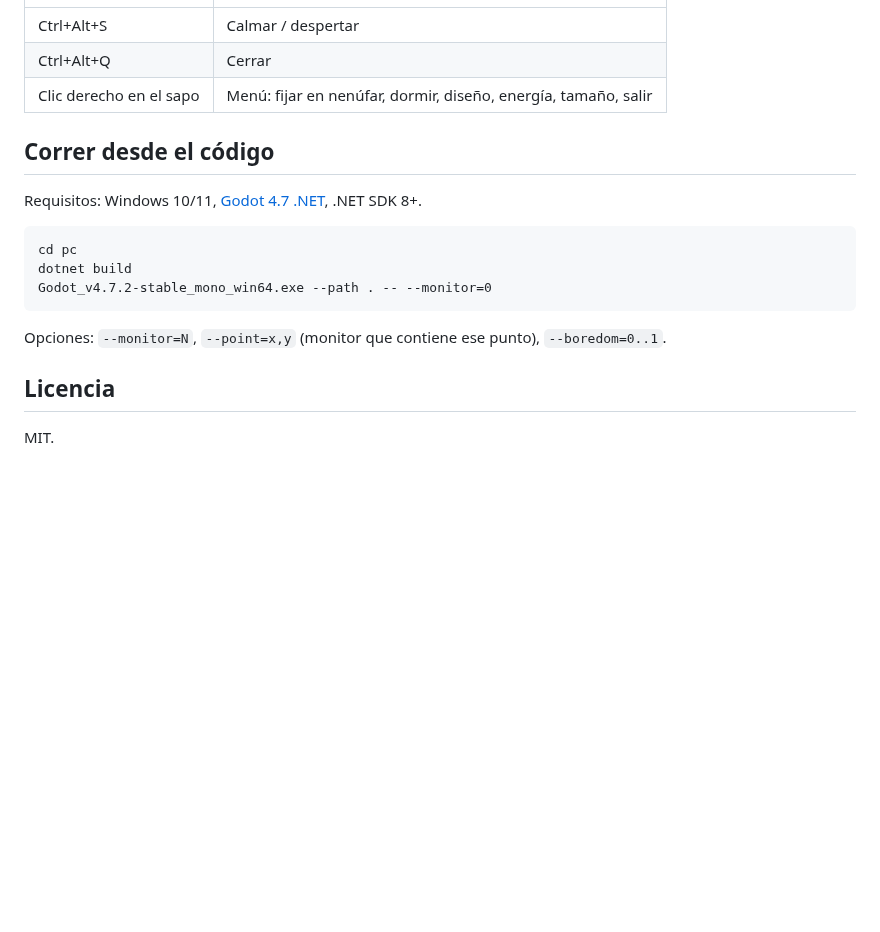
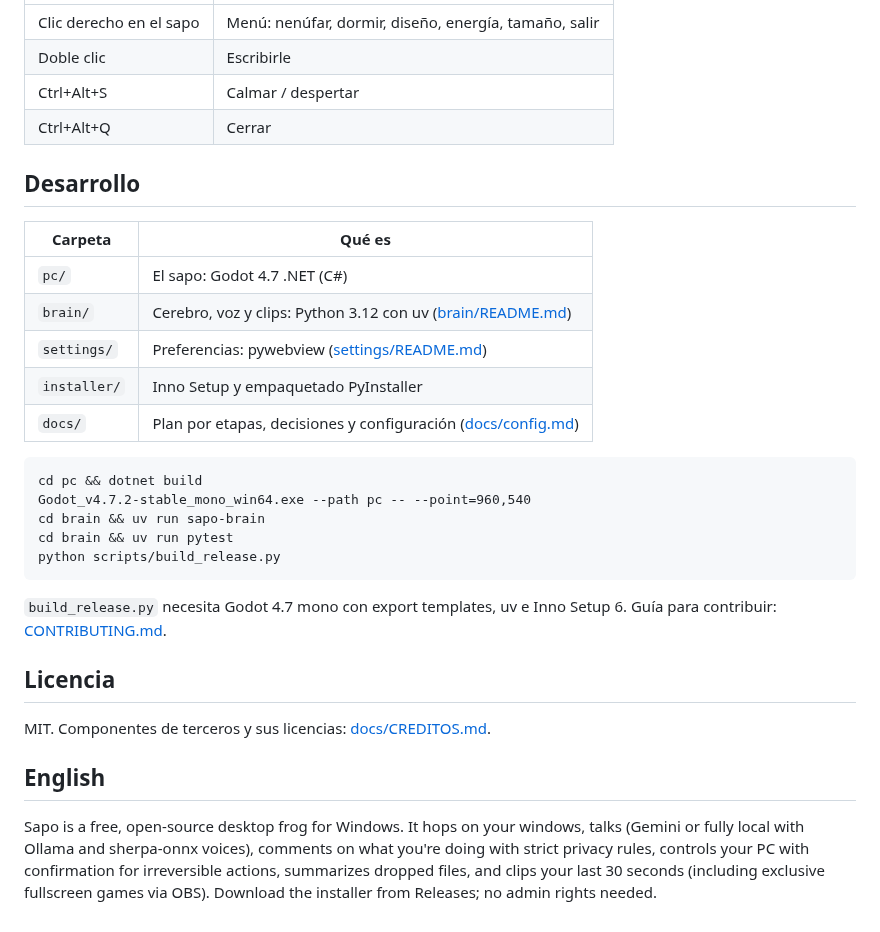
Before and after one commit to yokyznt/sapo-jarvis, a Markdown page: README.md, the part around one of its changes. Drawn GitHub-style; blank space fills up the shorter version.

````diff
--- a/README.md
+++ b/README.md
@@ -39,20 +52,33 @@ Construir: `python scripts/build_release.py` (necesita Godot 4.7 mono con export
 |---|---|
+| Clic derecho en el sapo | Menú: nenúfar, dormir, diseño, energía, tamaño, salir |
+| Doble clic | Escribirle |
 | Ctrl+Alt+S | Calmar / despertar |
 | Ctrl+Alt+Q | Cerrar |
-| Clic derecho en el sapo | Menú: fijar en nenúfar, dormir, diseño, energía, tamaño, salir |
 
-## Correr desde el código
+## Desarrollo
 
-Requisitos: Windows 10/11, [Godot 4.7 .NET](https://godotengine.org/download/windows/), .NET SDK 8+.
+| Carpeta | Qué es |
+|---|---|
+| `pc/` | El sapo: Godot 4.7 .NET (C#) |
+| `brain/` | Cerebro, voz y clips: Python 3.12 con uv ([brain/README.md](brain/README.md)) |
+| `settings/` | Preferencias: pywebview ([settings/README.md](settings/README.md)) |
+| `installer/` | Inno Setup y empaquetado PyInstaller |
+| `docs/` | Plan por etapas, decisiones y configuración ([docs/config.md](docs/config.md)) |
 
 ```
-cd pc
-dotnet build
-Godot_v4.7.2-stable_mono_win64.exe --path . -- --monitor=0
+cd pc && dotnet build
+Godot_v4.7.2-stable_mono_win64.exe --path pc -- --point=960,540
+cd brain && uv run sapo-brain
+cd brain && uv run pytest
+python scripts/build_release.py
 ```
 
-Opciones: `--monitor=N`, `--point=x,y` (monitor que contiene ese punto), `--boredom=0..1`.
+`build_release.py` necesita Godot 4.7 mono con export templates, uv e Inno Setup 6. Guía para contribuir: [CONTRIBUTING.md](CONTRIBUTING.md).
 
 ## Licencia
 
-MIT.
+MIT. Componentes de terceros y sus licencias: [docs/CREDITOS.md](docs/CREDITOS.md).
+
+## English
+
+Sapo is a free, open-source desktop frog for Windows. It hops on your windows, talks (Gemini or fully local with Ollama and sherpa-onnx voices), comments on what you're doing with strict privacy rules, controls your PC with confirmation for irreversible actions, summarizes dropped files, and clips your last 30 seconds (including exclusive fullscreen games via OBS). Download the installer from Releases; no admin rights needed.
````
Also changed, not shown: other parts of README.md (+35 -22 lines), .github/ISSUE_TEMPLATE/sugerencia.md (added, +9 -0 lines), CONTRIBUTING.md (added, +7 -0 lines), docs/CREDITOS.md (added, +26 -0 lines), docs/plan/06-cerebro.md (+1 -0 lines), docs/plan/ETAPAS.md (+1 -1 lines), assets/readme/escritorio.png (added), 5 other files.
